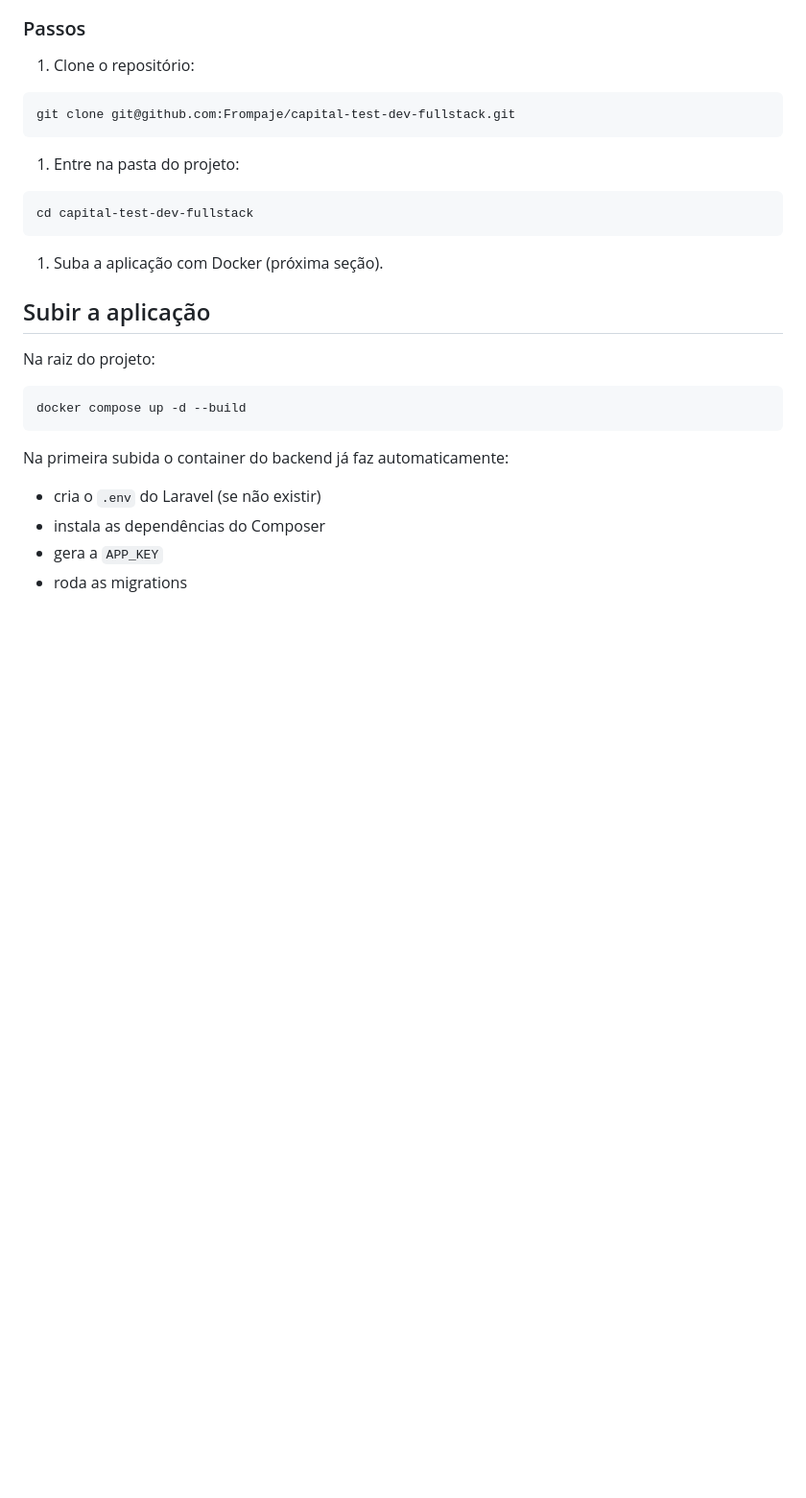
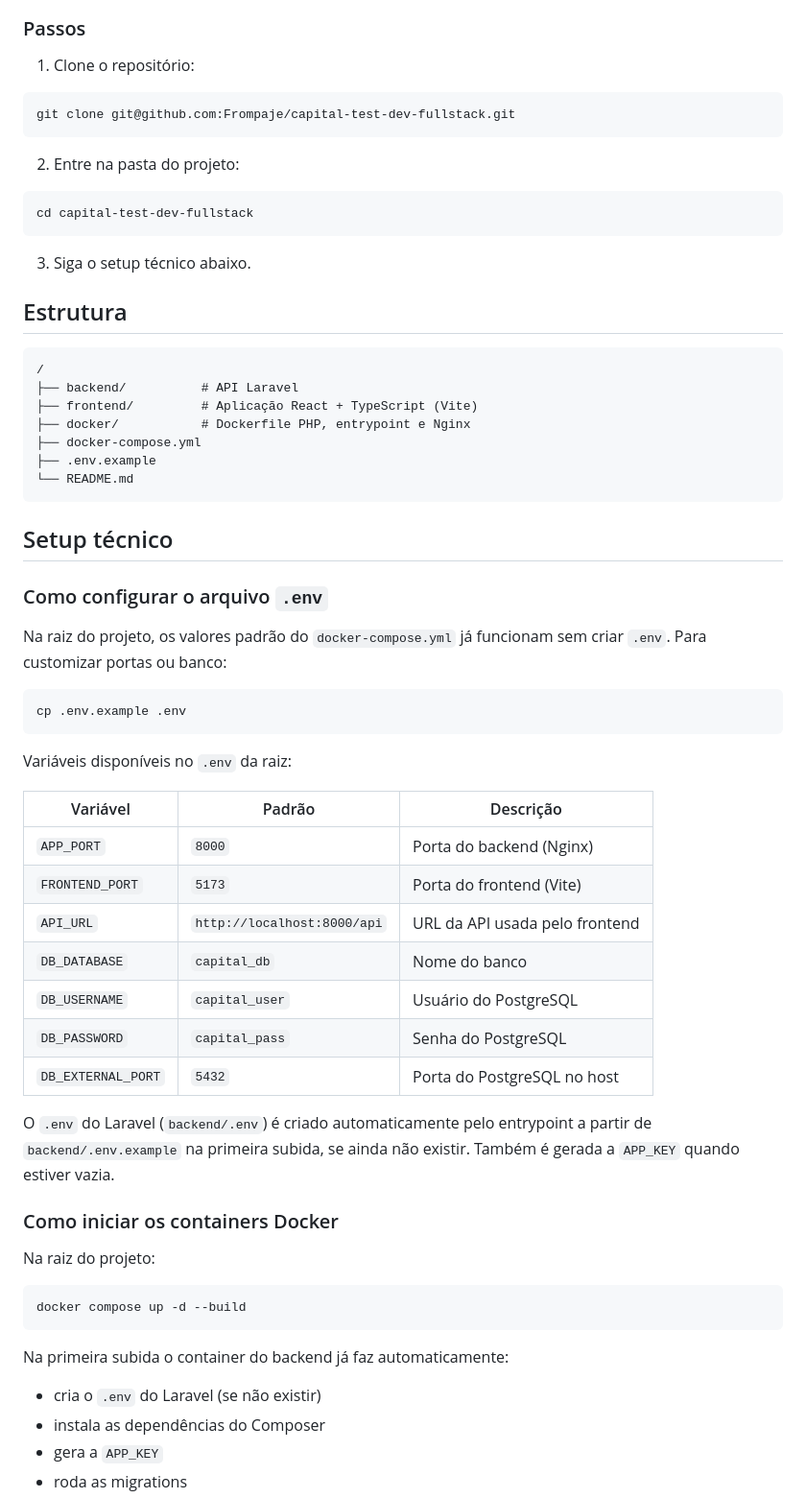
Before and after one commit to Frompaje/capital-test-dev-fullstack, a Markdown page: README.md, the part around one of its changes. Shown at 96% size. Drawn GitHub-style; blank space fills up the shorter version.

````diff
--- a/README.md
+++ b/README.md
@@ -14,15 +14,51 @@ Monorepo com API Laravel (PHP) + frontend React (TypeScript) + PostgreSQL, execu
 git clone git@github.com:Frompaje/capital-test-dev-fullstack.git
 ```
 
-1. Entre na pasta do projeto:
+2. Entre na pasta do projeto:
 
 ```bash
 cd capital-test-dev-fullstack
 ```
 
-1. Suba a aplicação com Docker (próxima seção).
+3. Siga o setup técnico abaixo.
 
-## Subir a aplicação
+## Estrutura
+
+```text
+/
+├── backend/          # API Laravel
+├── frontend/         # Aplicação React + TypeScript (Vite)
+├── docker/           # Dockerfile PHP, entrypoint e Nginx
+├── docker-compose.yml
+├── .env.example
+└── README.md
+```
+
+## Setup técnico
+
+### Como configurar o arquivo `.env`
+
+Na raiz do projeto, os valores padrão do `docker-compose.yml` já funcionam sem criar `.env`. Para customizar portas ou banco:
+
+```bash
+cp .env.example .env
+```
+
+Variáveis disponíveis no `.env` da raiz:
+
+| Variável           | Padrão                      | Descrição                      |
+| ------------------ | --------------------------- | ------------------------------ |
+| `APP_PORT`         | `8000`                      | Porta do backend (Nginx)       |
+| `FRONTEND_PORT`    | `5173`                      | Porta do frontend (Vite)       |
+| `API_URL`          | `http://localhost:8000/api` | URL da API usada pelo frontend |
+| `DB_DATABASE`      | `capital_db`                | Nome do banco                  |
+| `DB_USERNAME`      | `capital_user`              | Usuário do PostgreSQL          |
+| `DB_PASSWORD`      | `capital_pass`              | Senha do PostgreSQL            |
+| `DB_EXTERNAL_PORT` | `5432`                      | Porta do PostgreSQL no host    |
+
+O `.env` do Laravel (`backend/.env`) é criado automaticamente pelo entrypoint a partir de `backend/.env.example` na primeira subida, se ainda não existir. Também é gerada a `APP_KEY` quando estiver vazia.
+
+### Como iniciar os containers Docker
 
 Na raiz do projeto:
 
````
Also changed, not shown: other parts of README.md (+29 -27 lines).
